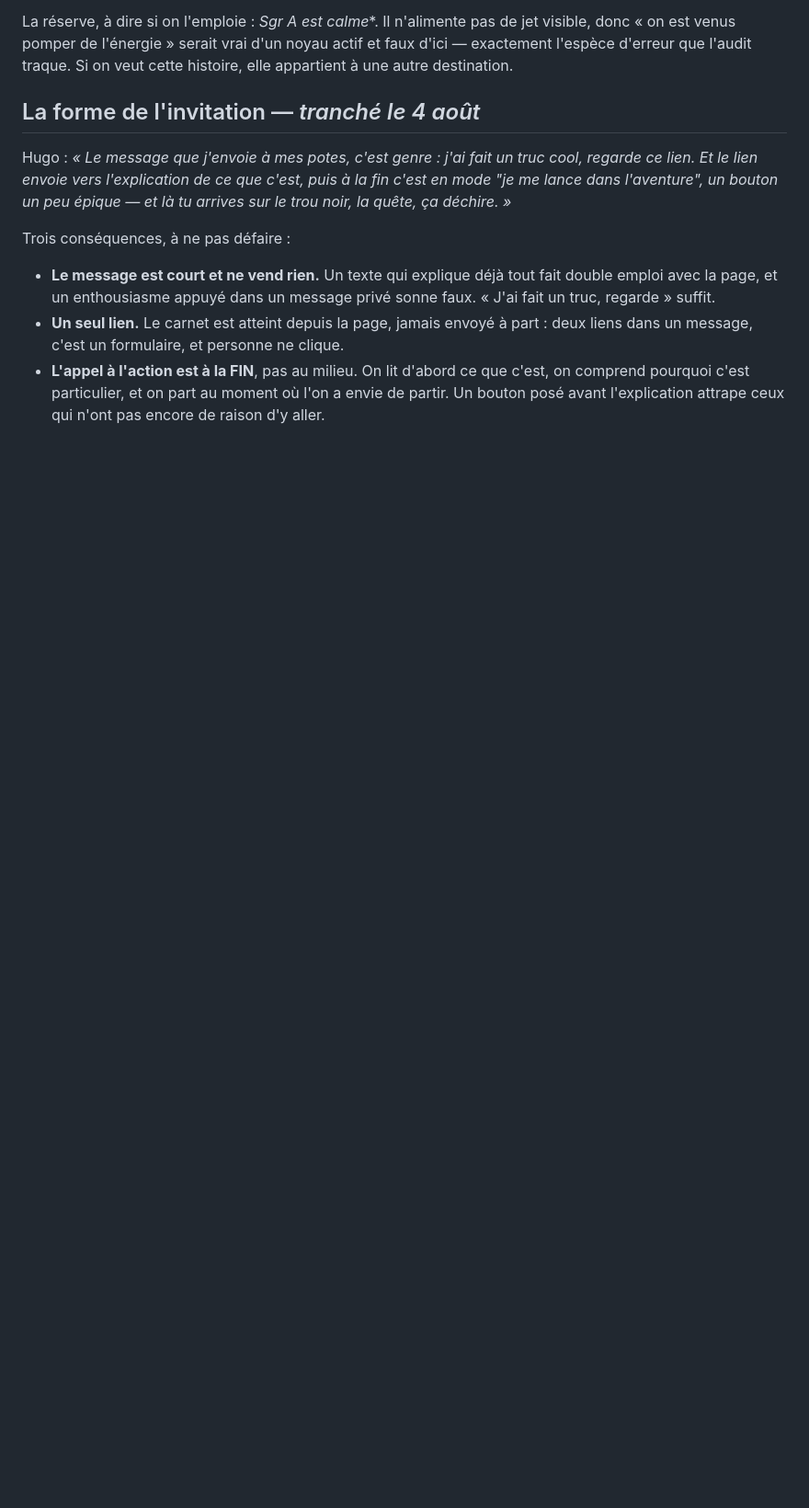
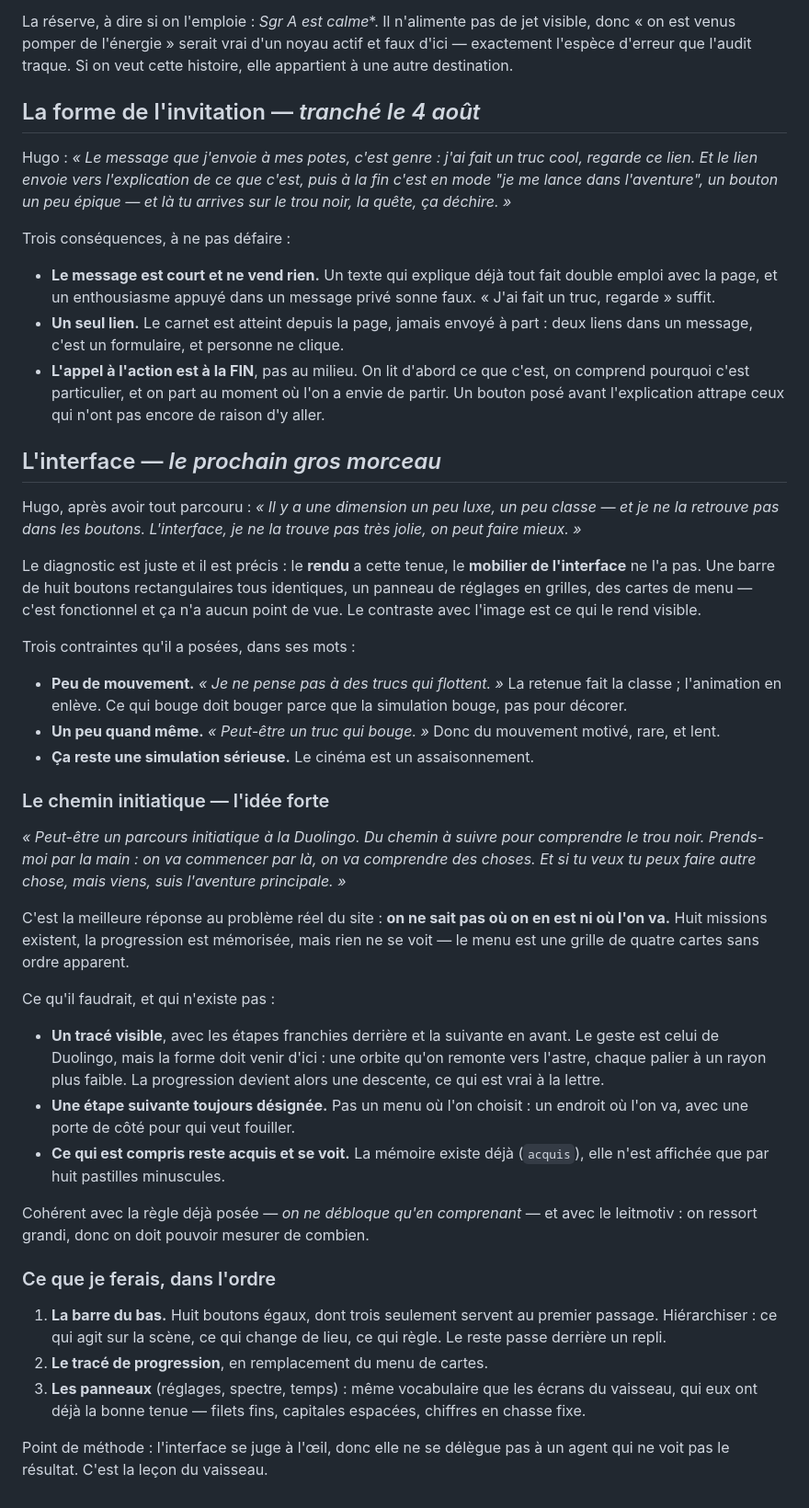
Before and after one commit to hugohismans/periastre, a Markdown page: IDEES.md, the part around the change. Shown at 92% size. GitHub-like rendering; blank space fills up the shorter version.

Commit message:
L'interface et le chemin initiatique, notes avant chantier
Le diagnostic d'Hugo est precis : le rendu a une tenue que le mobilier de
l'interface n'a pas. Huit boutons rectangulaires identiques, des grilles de
reglages, des cartes de menu — fonctionnel et sans point de vue. Le contraste
avec l'image est ce qui le rend visible.

Et l'idee forte, qui repond au vrai probleme du site : on ne sait pas ou l'on
en est ni ou l'on va. Un trace visible, dont la forme viendrait d'ici plutot
que de Duolingo — une orbite qu'on remonte vers l'astre, chaque palier a un
rayon plus faible. La progression devient une descente, ce qui est vrai a la
lettre.

Avec ses trois contraintes, notees telles quelles : peu de mouvement, un peu
quand meme, et ca reste une simulation serieuse.

```diff
--- a/IDEES.md
+++ b/IDEES.md
@@ -513,3 +513,62 @@ Trois conséquences, à ne pas défaire :
   c'est, on comprend pourquoi c'est particulier, et on part au moment où l'on a
   envie de partir. Un bouton posé avant l'explication attrape ceux qui n'ont
   pas encore de raison d'y aller.
+
+## L'interface — *le prochain gros morceau*
+
+Hugo, après avoir tout parcouru : *« Il y a une dimension un peu luxe, un peu
+classe — et je ne la retrouve pas dans les boutons. L'interface, je ne la
+trouve pas très jolie, on peut faire mieux. »*
+
+Le diagnostic est juste et il est précis : le **rendu** a cette tenue, le
+**mobilier de l'interface** ne l'a pas. Une barre de huit boutons rectangulaires
+tous identiques, un panneau de réglages en grilles, des cartes de menu — c'est
+fonctionnel et ça n'a aucun point de vue. Le contraste avec l'image est ce qui
+le rend visible.
+
+Trois contraintes qu'il a posées, dans ses mots :
+
+- **Peu de mouvement.** *« Je ne pense pas à des trucs qui flottent. »* La
+  retenue fait la classe ; l'animation en enlève. Ce qui bouge doit bouger
+  parce que la simulation bouge, pas pour décorer.
+- **Un peu quand même.** *« Peut-être un truc qui bouge. »* Donc du mouvement
+  motivé, rare, et lent.
+- **Ça reste une simulation sérieuse.** Le cinéma est un assaisonnement.
+
+### Le chemin initiatique — l'idée forte
+
+*« Peut-être un parcours initiatique à la Duolingo. Du chemin à suivre pour
+comprendre le trou noir. Prends-moi par la main : on va commencer par là, on va
+comprendre des choses. Et si tu veux tu peux faire autre chose, mais viens, suis
+l'aventure principale. »*
+
+C'est la meilleure réponse au problème réel du site : **on ne sait pas où on en
+est ni où l'on va.** Huit missions existent, la progression est mémorisée, mais
+rien ne se voit — le menu est une grille de quatre cartes sans ordre apparent.
+
+Ce qu'il faudrait, et qui n'existe pas :
+
+- **Un tracé visible**, avec les étapes franchies derrière et la suivante en
+  avant. Le geste est celui de Duolingo, mais la forme doit venir d'ici : une
+  orbite qu'on remonte vers l'astre, chaque palier à un rayon plus faible. La
+  progression devient alors une descente, ce qui est vrai à la lettre.
+- **Une étape suivante toujours désignée.** Pas un menu où l'on choisit : un
+  endroit où l'on va, avec une porte de côté pour qui veut fouiller.
+- **Ce qui est compris reste acquis et se voit.** La mémoire existe déjà
+  (`acquis`), elle n'est affichée que par huit pastilles minuscules.
+
+Cohérent avec la règle déjà posée — *on ne débloque qu'en comprenant* — et avec
+le leitmotiv : on ressort grandi, donc on doit pouvoir mesurer de combien.
+
+### Ce que je ferais, dans l'ordre
+
+1. **La barre du bas.** Huit boutons égaux, dont trois seulement servent au
+   premier passage. Hiérarchiser : ce qui agit sur la scène, ce qui change de
+   lieu, ce qui règle. Le reste passe derrière un repli.
+2. **Le tracé de progression**, en remplacement du menu de cartes.
+3. **Les panneaux** (réglages, spectre, temps) : même vocabulaire que les écrans
+   du vaisseau, qui eux ont déjà la bonne tenue — filets fins, capitales
+   espacées, chiffres en chasse fixe.
+
+Point de méthode : l'interface se juge à l'œil, donc elle ne se délègue pas à
+un agent qui ne voit pas le résultat. C'est la leçon du vaisseau.
```
